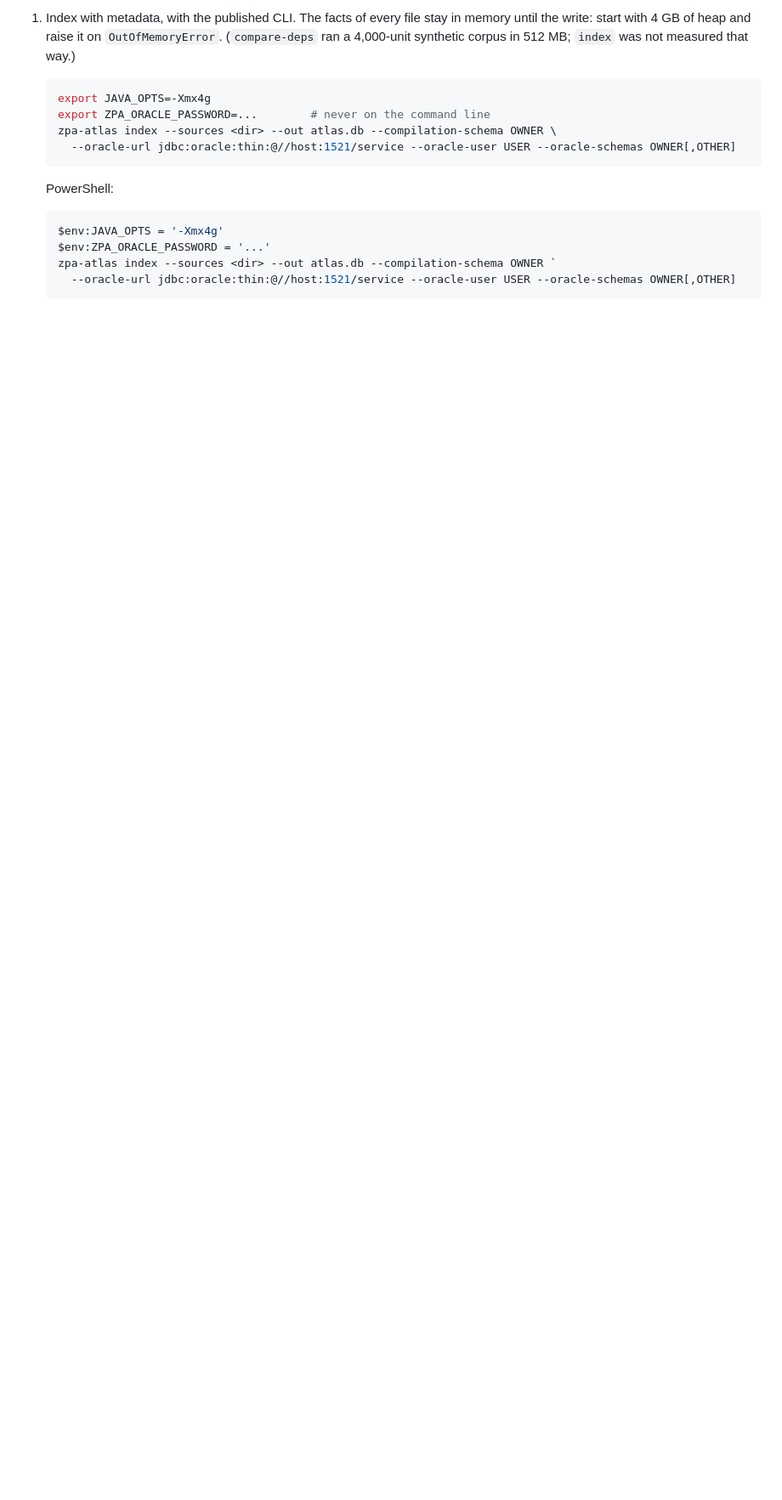
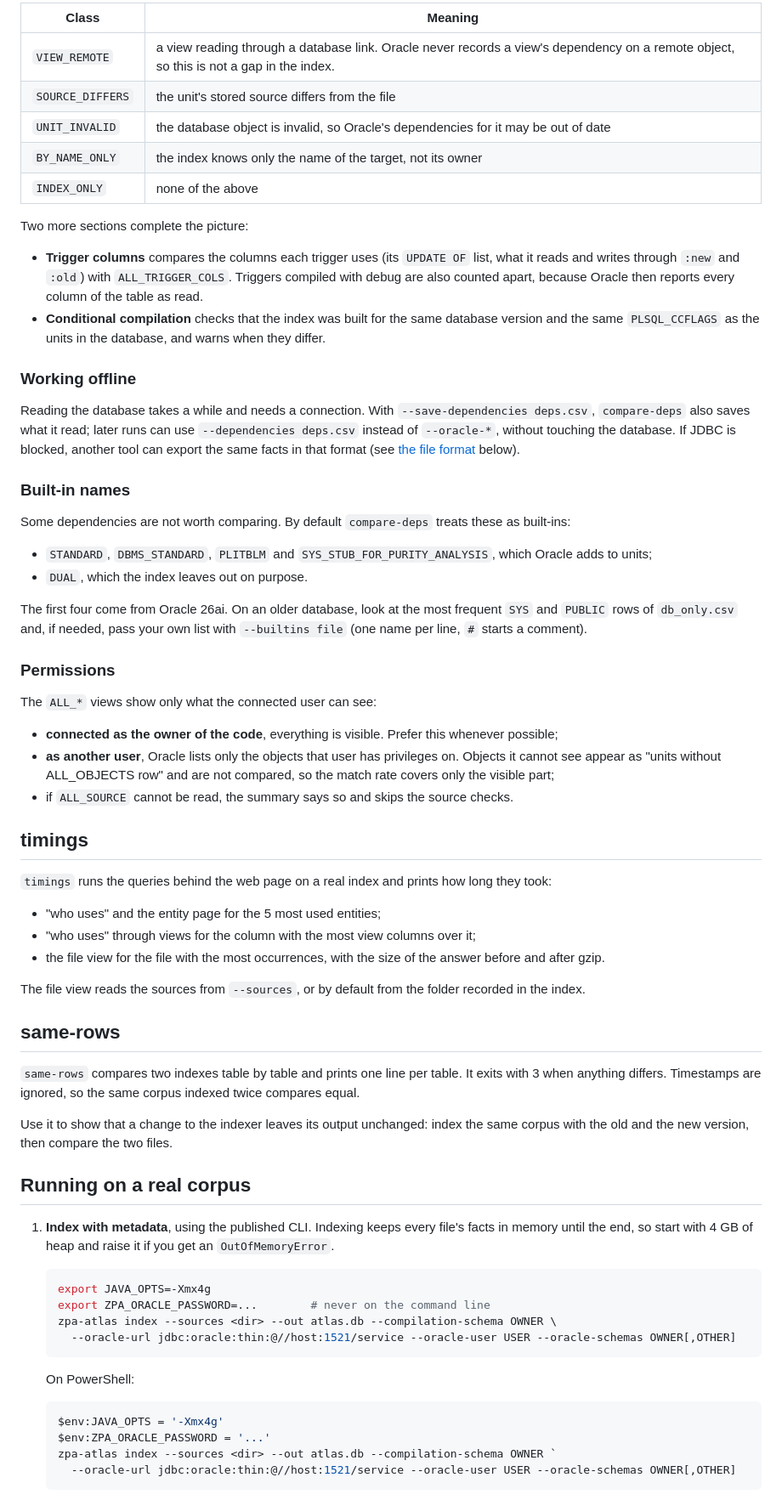
Before and after one commit to felipebz/zpa-atlas, a Markdown page: atlas-devtools/README.md, the part around one of its changes. Shown at 85% size. Rendered like a GitHub page; blank space fills up the shorter version.

Commit message:
docs: rewrite atlas-devtools README

````diff
--- a/atlas-devtools/README.md
+++ b/atlas-devtools/README.md
@@ -86,7 +74,68 @@ with the old and the new distribution, then compare.
 
-1. Index with metadata, with the published CLI. The facts of every file stay in memory until the write: start with
-   4 GB of heap and raise it on `OutOfMemoryError`. (`compare-deps` ran a 4,000-unit synthetic corpus in 512 MB;
-   `index` was not measured that way.)
+| Class | Meaning |
+|---|---|
+| `VIEW_REMOTE` | a view reading through a database link. Oracle never records a view's dependency on a remote object, so this is not a gap in the index. |
+| `SOURCE_DIFFERS` | the unit's stored source differs from the file |
+| `UNIT_INVALID` | the database object is invalid, so Oracle's dependencies for it may be out of date |
+| `BY_NAME_ONLY` | the index knows only the name of the target, not its owner |
+| `INDEX_ONLY` | none of the above |
+
+Two more sections complete the picture:
+
+- **Trigger columns** compares the columns each trigger uses (its `UPDATE OF` list, what it reads and writes through
+  `:new` and `:old`) with `ALL_TRIGGER_COLS`. Triggers compiled with debug are also counted apart, because Oracle then
+  reports every column of the table as read.
+- **Conditional compilation** checks that the index was built for the same database version and the same
+  `PLSQL_CCFLAGS` as the units in the database, and warns when they differ.
+
+### Working offline
+
+Reading the database takes a while and needs a connection. With `--save-dependencies deps.csv`, `compare-deps` also
+saves what it read; later runs can use `--dependencies deps.csv` instead of `--oracle-*`, without touching the
+database. If JDBC is blocked, another tool can export the same facts in that format (see
+[the file format](#the-dependencies-file) below).
+
+### Built-in names
+
+Some dependencies are not worth comparing. By default `compare-deps` treats these as built-ins:
+
+- `STANDARD`, `DBMS_STANDARD`, `PLITBLM` and `SYS_STUB_FOR_PURITY_ANALYSIS`, which Oracle adds to units;
+- `DUAL`, which the index leaves out on purpose.
+
+The first four come from Oracle 26ai. On an older database, look at the most frequent `SYS` and `PUBLIC` rows of `db_only.csv` and, if needed, pass your own list with
+`--builtins file` (one name per line, `#` starts a comment).
+
+### Permissions
+
+The `ALL_*` views show only what the connected user can see:
+
+- **connected as the owner of the code**, everything is visible. Prefer this whenever possible;
+- **as another user**, Oracle lists only the objects that user has privileges on. Objects it cannot see appear as
+  "units without ALL_OBJECTS row" and are not compared, so the match rate covers only the visible part;
+- if `ALL_SOURCE` cannot be read, the summary says so and skips the source checks.
+
+## timings
+
+`timings` runs the queries behind the web page on a real index and prints how long they took:
+
+- "who uses" and the entity page for the 5 most used entities;
+- "who uses" through views for the column with the most view columns over it;
+- the file view for the file with the most occurrences, with the size of the answer before and after gzip.
+
+The file view reads the sources from `--sources`, or by default from the folder recorded in the index.
+
+## same-rows
+
+`same-rows` compares two indexes table by table and prints one line per table. It exits with 3 when anything differs.
+Timestamps are ignored, so the same corpus indexed twice compares equal.
+
+Use it to show that a change to the indexer leaves its output unchanged: index the same corpus with the old and the
+new version, then compare the two files.
+
+## Running on a real corpus
+
+1. **Index with metadata**, using the published CLI. Indexing keeps every file's facts in memory until the end, so
+   start with 4 GB of heap and raise it if you get an `OutOfMemoryError`.
 
    ```sh
    export JAVA_OPTS=-Xmx4g
@@ -95,7 +144,7 @@ with the old and the new distribution, then compare.
      --oracle-url jdbc:oracle:thin:@//host:1521/service --oracle-user USER --oracle-schemas OWNER[,OTHER]
    ```
 
-   PowerShell:
+   On PowerShell:
 
    ```powershell
    $env:JAVA_OPTS = '-Xmx4g'
````
Also changed, not shown: other parts of atlas-devtools/README.md (+89 -80 lines).
